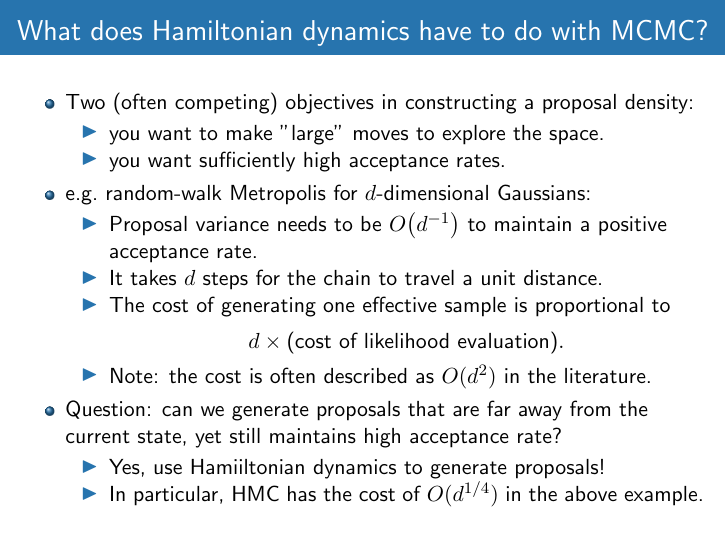
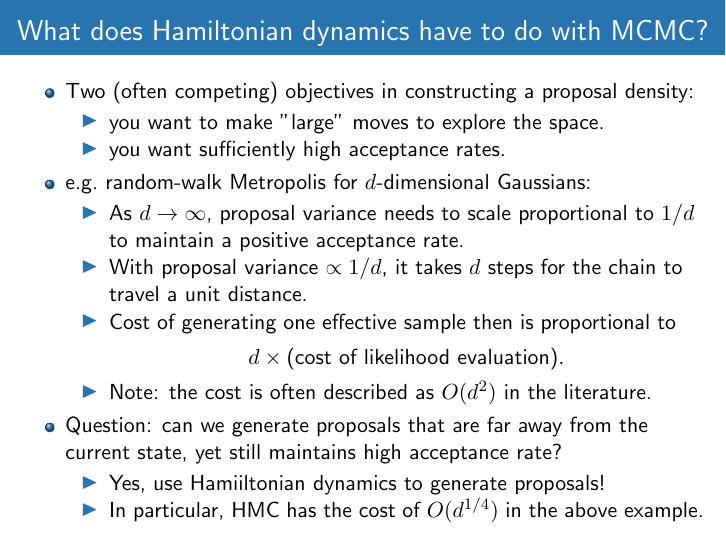
Before and after one commit to aki-nishimura/hmc-lecture, LaTeX slides (hmc_lecture.tex): page 9 of 44. Compiled offline with pdfLaTeX.

Commit message:
Rephrase sentences to improve clarity.

```diff
--- a/hmc_lecture.tex
+++ b/hmc_lecture.tex
@@ -259,9 +259,9 @@
 		\end{itemize}
 	\item e.g.\ random-walk Metropolis for $\nparam$-dimensional Gaussians:
 		\begin{itemize}
-		\item Proposal variance needs to be $O\big(d^{-1}\big)$ to maintain a positive acceptance rate.
-		\item It takes $\nparam$ steps for the chain to travel a unit distance.
-		\item The cost of generating one effective sample is proportional to
+		\item As $d \to \infty$, proposal variance needs to scale proportional to $1 / d$ to maintain a positive acceptance rate.
+		\item With proposal variance $\propto 1 / d$, it takes $\nparam$ steps for the chain to travel a unit distance.
+		\item Cost of generating one effective sample then is proportional to
 			\begin{itemizedEquation*}
 			\nparam \times \text{(cost of likelihood evaluation)}.
 			\end{itemizedEquation*}
```
